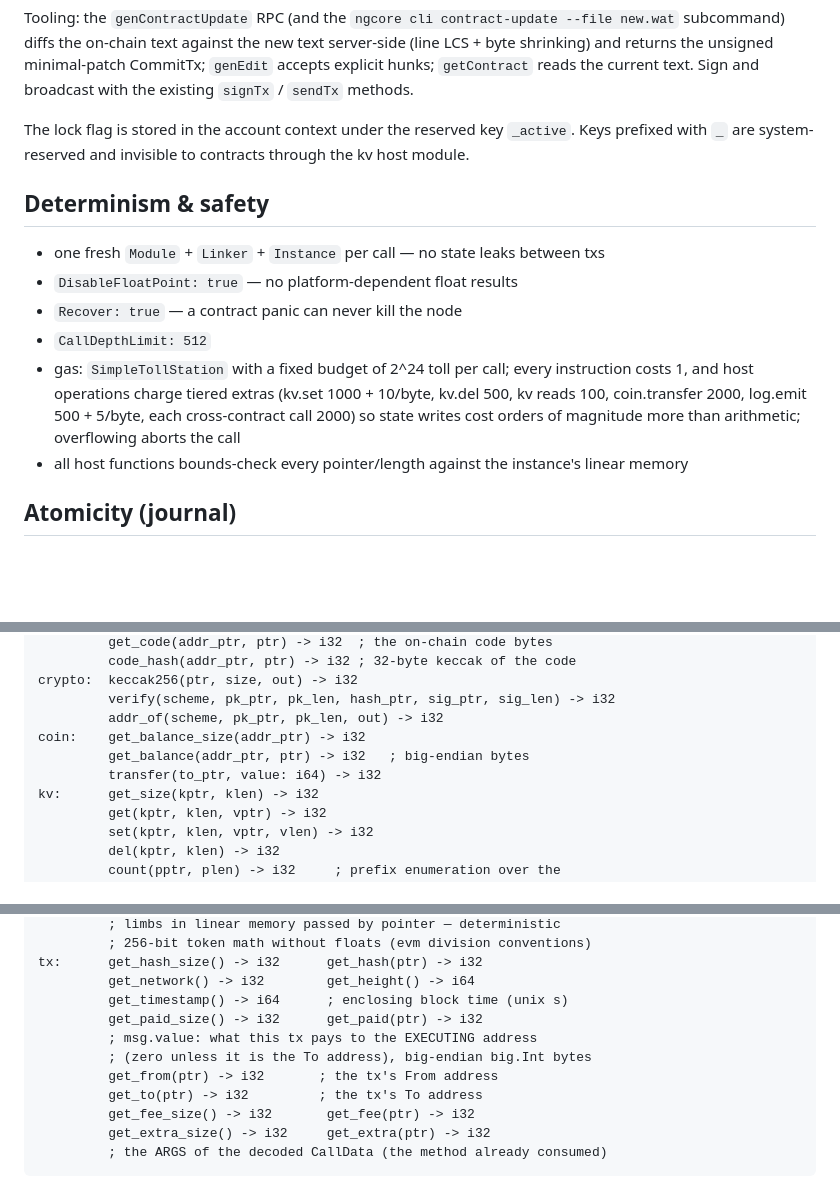
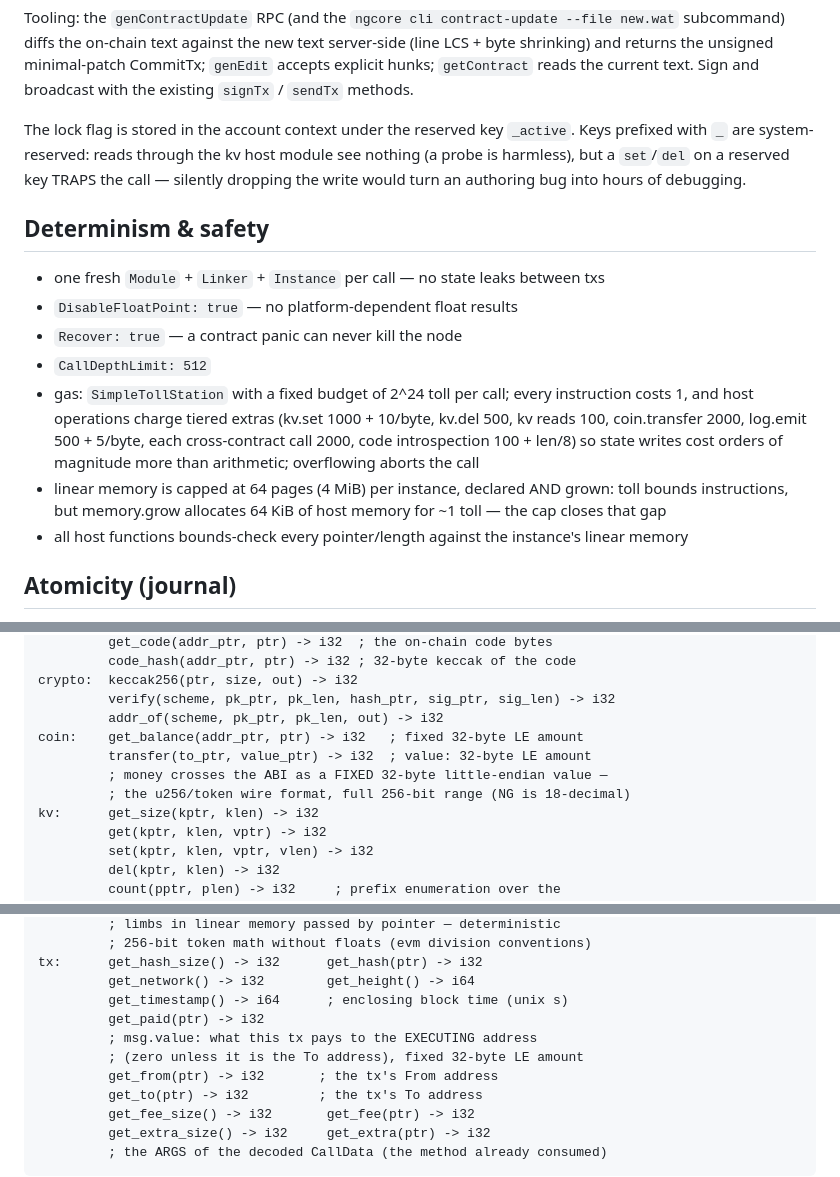
Before and after one commit to ngchain/ngcore, a Markdown page: docs/contract.md, 3 parts joined by grey strips. GitHub-like rendering; blank space fills up the shorter version.

Commit message:
docs: sync contract/implementation docs with the ABI hardening
The 32-byte LE money format (coin/get_paid rows, size fns gone), the
64-page memory cap, loud reserved-key write traps, and the code
introspection pricing.

```diff
--- a/docs/contract.md
+++ b/docs/contract.md
@@ -45,8 +45,10 @@ accepts explicit hunks; `getContract` reads the current text. Sign and
 broadcast with the existing `signTx` / `sendTx` methods.
 
 The lock flag is stored in the account context under the reserved key
-`_active`. Keys prefixed with `_` are system-reserved and invisible to
-contracts through the kv host module.
+`_active`. Keys prefixed with `_` are system-reserved: reads through the
+kv host module see nothing (a probe is harmless), but a `set`/`del` on a
+reserved key TRAPS the call — silently dropping the write would turn an
+authoring bug into hours of debugging.
 
 ## Determinism & safety
 
@@ -57,8 +59,12 @@ contracts through the kv host module.
 - gas: `SimpleTollStation` with a fixed budget of 2^24 toll per call;
   every instruction costs 1, and host operations charge tiered extras
   (kv.set 1000 + 10/byte, kv.del 500, kv reads 100, coin.transfer 2000,
-  log.emit 500 + 5/byte, each cross-contract call 2000) so state writes cost
-  orders of magnitude more than arithmetic; overflowing aborts the call
+  log.emit 500 + 5/byte, each cross-contract call 2000, code
+  introspection 100 + len/8) so state writes cost orders of magnitude
+  more than arithmetic; overflowing aborts the call
+- linear memory is capped at 64 pages (4 MiB) per instance, declared AND
+  grown: toll bounds instructions, but memory.grow allocates 64 KiB of
+  host memory for ~1 toll — the cap closes that gap
 - all host functions bounds-check every pointer/length against the
   instance's linear memory
 
@@ -94,9 +100,10 @@ contract: call(addr_ptr, args_ptr, args_len) -> i32
 crypto:  keccak256(ptr, size, out) -> i32
          verify(scheme, pk_ptr, pk_len, hash_ptr, sig_ptr, sig_len) -> i32
          addr_of(scheme, pk_ptr, pk_len, out) -> i32
-coin:    get_balance_size(addr_ptr) -> i32
-         get_balance(addr_ptr, ptr) -> i32   ; big-endian bytes
-         transfer(to_ptr, value: i64) -> i32
+coin:    get_balance(addr_ptr, ptr) -> i32   ; fixed 32-byte LE amount
+         transfer(to_ptr, value_ptr) -> i32  ; value: 32-byte LE amount
+         ; money crosses the ABI as a FIXED 32-byte little-endian value —
+         ; the u256/token wire format, full 256-bit range (NG is 18-decimal)
 kv:      get_size(kptr, klen) -> i32
          get(kptr, klen, vptr) -> i32
          set(kptr, klen, vptr, vlen) -> i32
@@ -118,9 +125,9 @@ u128/u256: add/sub/mul/div_u/div_s/rem_u/rem_s(dst, a, b)
 tx:      get_hash_size() -> i32      get_hash(ptr) -> i32
          get_network() -> i32        get_height() -> i64
          get_timestamp() -> i64      ; enclosing block time (unix s)
-         get_paid_size() -> i32      get_paid(ptr) -> i32
+         get_paid(ptr) -> i32
          ; msg.value: what this tx pays to the EXECUTING address
-         ; (zero unless it is the To address), big-endian big.Int bytes
+         ; (zero unless it is the To address), fixed 32-byte LE amount
          get_from(ptr) -> i32       ; the tx's From address
          get_to(ptr) -> i32         ; the tx's To address
          get_fee_size() -> i32       get_fee(ptr) -> i32
```
Also changed, not shown: docs/implementation.md (+4 -2 lines).
